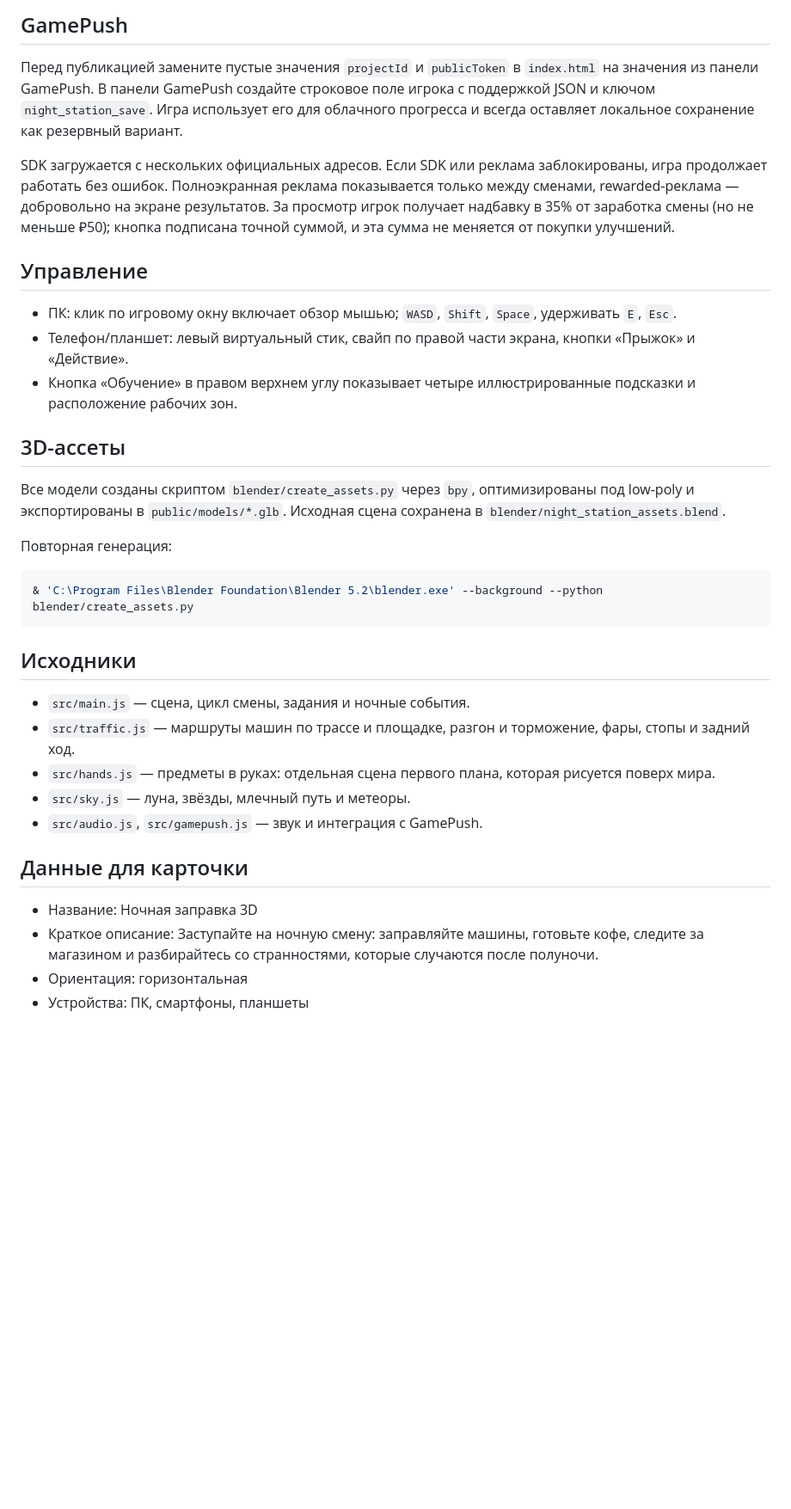
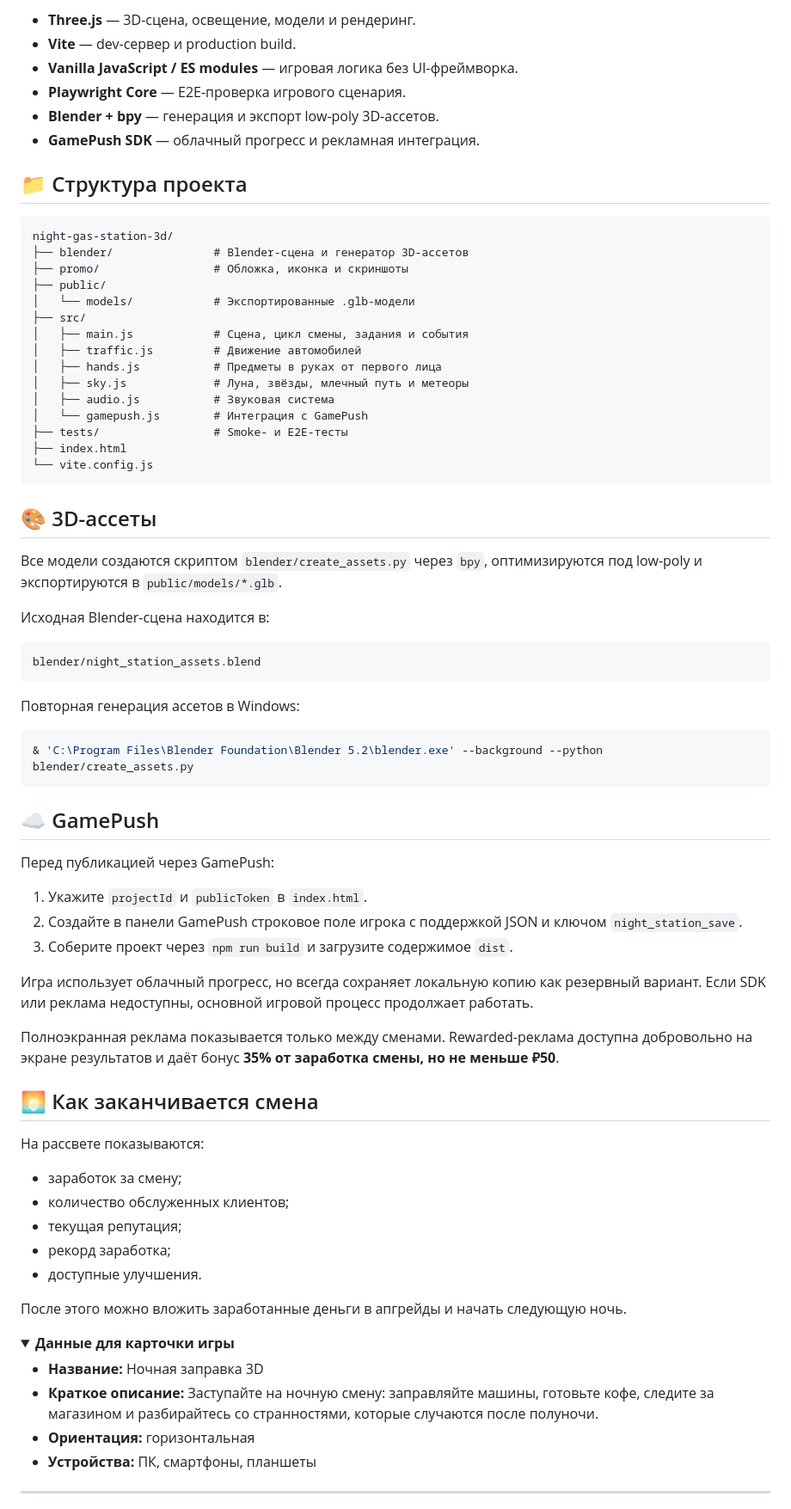
Before and after one commit to Zaplavs/night-gas-station-3d, a Markdown page: README.md, the part around one of its changes. Shown at 86% size. Rendered like a GitHub page; folded sections open; blank space fills up the shorter version.

Commit message:
docs: improve README presentation and project overview

````diff
--- a/README.md
+++ b/README.md
@@ -42,37 +110,80 @@ E2E ждёт игру на `http://127.0.0.1:4173` (адрес меняется
 
-## GamePush
+- **Three.js** — 3D-сцена, освещение, модели и рендеринг.
+- **Vite** — dev-сервер и production build.
+- **Vanilla JavaScript / ES modules** — игровая логика без UI-фреймворка.
+- **Playwright Core** — E2E-проверка игрового сценария.
+- **Blender + bpy** — генерация и экспорт low-poly 3D-ассетов.
+- **GamePush SDK** — облачный прогресс и рекламная интеграция.
 
-Перед публикацией замените пустые значения `projectId` и `publicToken` в `index.html` на значения из панели GamePush. В панели GamePush создайте строковое поле игрока с поддержкой JSON и ключом `night_station_save`. Игра использует его для облачного прогресса и всегда оставляет локальное сохранение как резервный вариант.
+## 📁 Структура проекта
 
-SDK загружается с нескольких официальных адресов. Если SDK или реклама заблокированы, игра продолжает работать без ошибок. Полноэкранная реклама показывается только между сменами, rewarded-реклама — добровольно на экране результатов. За просмотр игрок получает надбавку в 35% от заработка смены (но не меньше ₽50); кнопка подписана точной суммой, и эта сумма не меняется от покупки улучшений.
+```text
+night-gas-station-3d/
+├── blender/               # Blender-сцена и генератор 3D-ассетов
+├── promo/                 # Обложка, иконка и скриншоты
+├── public/
+│   └── models/            # Экспортированные .glb-модели
+├── src/
+│   ├── main.js            # Сцена, цикл смены, задания и события
+│   ├── traffic.js         # Движение автомобилей
+│   ├── hands.js           # Предметы в руках от первого лица
+│   ├── sky.js             # Луна, звёзды, млечный путь и метеоры
+│   ├── audio.js           # Звуковая система
+│   └── gamepush.js        # Интеграция с GamePush
+├── tests/                 # Smoke- и E2E-тесты
+├── index.html
+└── vite.config.js
+```
 
-## Управление
+## 🎨 3D-ассеты
 
-- ПК: клик по игровому окну включает обзор мышью; `WASD`, `Shift`, `Space`, удерживать `E`, `Esc`.
-- Телефон/планшет: левый виртуальный стик, свайп по правой части экрана, кнопки «Прыжок» и «Действие».
-- Кнопка «Обучение» в правом верхнем углу показывает четыре иллюстрированные подсказки и расположение рабочих зон.
+Все модели создаются скриптом `blender/create_assets.py` через `bpy`, оптимизируются под low-poly и экспортируются в `public/models/*.glb`.
 
-## 3D-ассеты
+Исходная Blender-сцена находится в:
 
-Все модели созданы скриптом `blender/create_assets.py` через `bpy`, оптимизированы под low-poly и экспортированы в `public/models/*.glb`. Исходная сцена сохранена в `blender/night_station_assets.blend`.
+```text
+blender/night_station_assets.blend
+```
 
-Повторная генерация:
+Повторная генерация ассетов в Windows:
 
 ```powershell
 & 'C:\Program Files\Blender Foundation\Blender 5.2\blender.exe' --background --python blender/create_assets.py
 ```
 
-## Исходники
+## ☁️ GamePush
 
-- `src/main.js` — сцена, цикл смены, задания и ночные события.
-- `src/traffic.js` — маршруты машин по трассе и площадке, разгон и торможение, фары, стопы и задний ход.
-- `src/hands.js` — предметы в руках: отдельная сцена первого плана, которая рисуется поверх мира.
-- `src/sky.js` — луна, звёзды, млечный путь и метеоры.
-- `src/audio.js`, `src/gamepush.js` — звук и интеграция с GamePush.
+Перед публикацией через GamePush:
 
-## Данные для карточки
+1. Укажите `projectId` и `publicToken` в `index.html`.
+2. Создайте в панели GamePush строковое поле игрока с поддержкой JSON и ключом `night_station_save`.
+3. Соберите проект через `npm run build` и загрузите содержимое `dist`.
 
-- Название: Ночная заправка 3D
-- Краткое описание: Заступайте на ночную смену: заправляйте машины, готовьте кофе, следите за магазином и разбирайтесь со странностями, которые случаются после полуночи.
-- Ориентация: горизонтальная
-- Устройства: ПК, смартфоны, планшеты
+Игра использует облачный прогресс, но всегда сохраняет локальную копию как резервный вариант. Если SDK или реклама недоступны, основной игровой процесс продолжает работать.
+
+Полноэкранная реклама показывается только между сменами. Rewarded-реклама доступна добровольно на экране результатов и даёт бонус **35% от заработка смены, но не меньше ₽50**.
+
+## 🌅 Как заканчивается смена
+
+На рассвете показываются:
+
+- заработок за смену;
+- количество обслуженных клиентов;
+- текущая репутация;
+- рекорд заработка;
+- доступные улучшения.
+
+После этого можно вложить заработанные деньги в апгрейды и начать следующую ночь.
+
+<details>
+<summary><strong>Данные для карточки игры</strong></summary>
+
+- **Название:** Ночная заправка 3D
+- **Краткое описание:** Заступайте на ночную смену: заправляйте машины, готовьте кофе, следите за магазином и разбирайтесь со странностями, которые случаются после полуночи.
+- **Ориентация:** горизонтальная
+- **Устройства:** ПК, смартфоны, планшеты
+
+</details>
+
+---
+
````
Also changed, not shown: other parts of README.md (+94 -21 lines).
